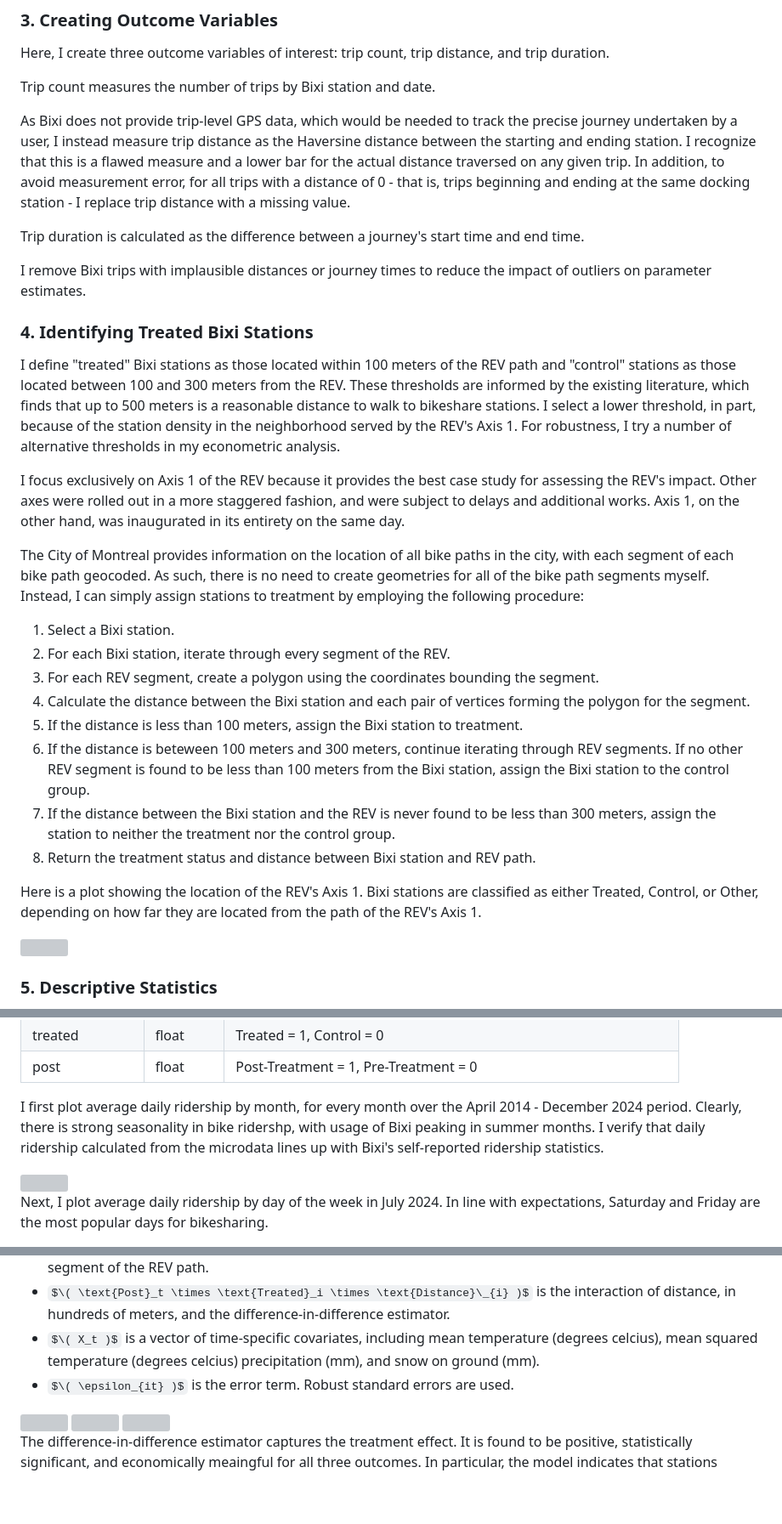
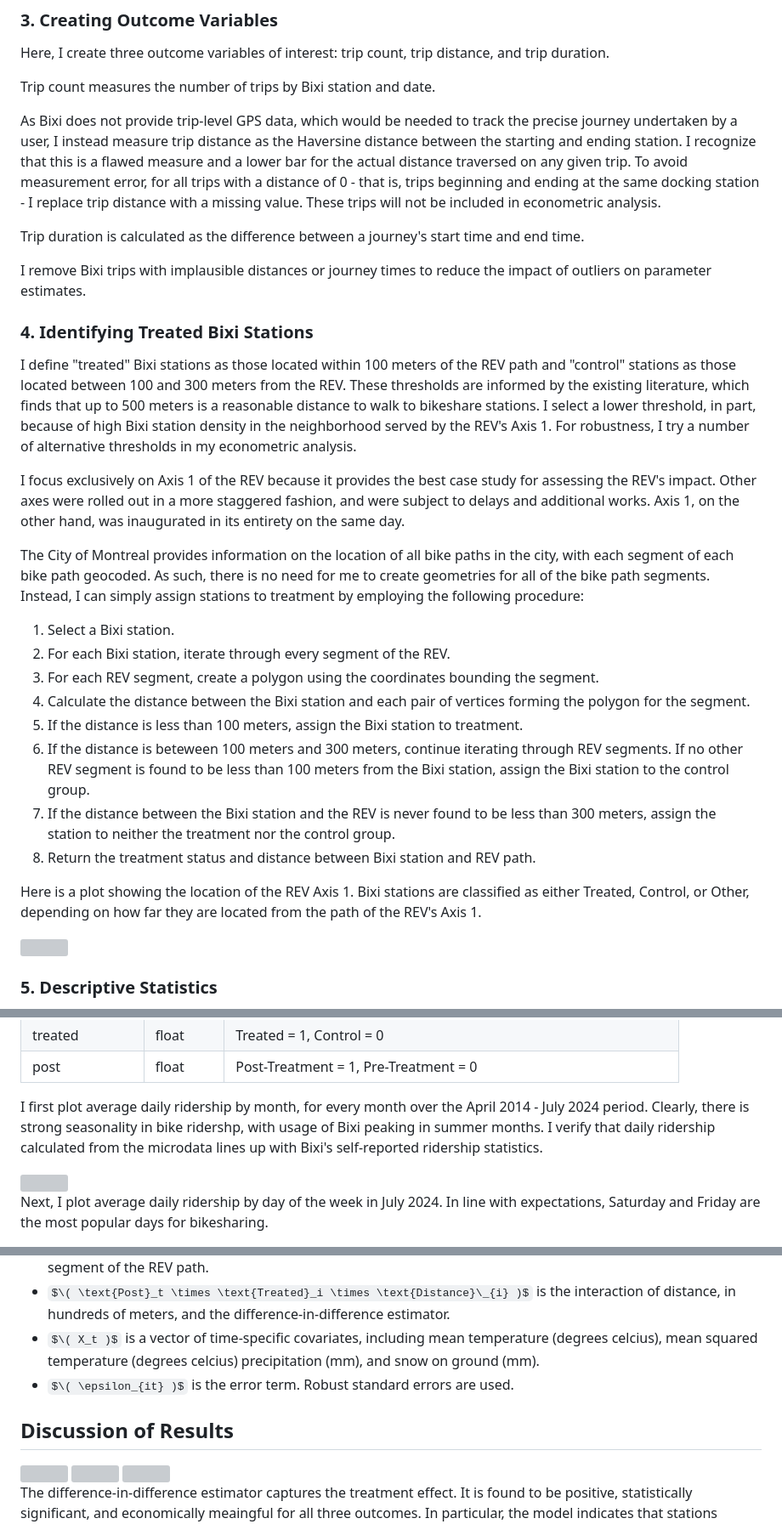
Before and after one commit to robertialenti/Bike-Share, a Markdown page: README.md, 3 parts joined by grey strips. Shown: that part at 85% size. Rendered like a GitHub page; some formulas as TeX source; blank space fills up the shorter version; grey boxes are pictures that could not be loaded.

```diff
--- a/README.md
+++ b/README.md
@@ -35,18 +33,18 @@ Here, I create three outcome variables of interest: trip count, trip distance, a
 
 Trip count measures the number of trips by Bixi station and date.
 
-As Bixi does not provide trip-level GPS data, which would be needed to track the precise journey undertaken by a user, I instead measure trip distance as the Haversine distance between the starting and ending station. I recognize that this is a flawed measure and a lower bar for the actual distance traversed on any given trip. In addition, to avoid measurement error, for all trips with a distance of 0 - that is, trips beginning and ending at the same docking station - I replace trip distance with a missing value.
+As Bixi does not provide trip-level GPS data, which would be needed to track the precise journey undertaken by a user, I instead measure trip distance as the Haversine distance between the starting and ending station. I recognize that this is a flawed measure and a lower bar for the actual distance traversed on any given trip. To avoid measurement error, for all trips with a distance of 0 - that is, trips beginning and ending at the same docking station - I replace trip distance with a missing value. These trips will not be included in econometric analysis.
 
 Trip duration is calculated as the difference between a journey's start time and end time.
 
 I remove Bixi trips with implausible distances or journey times to reduce the impact of outliers on parameter estimates.
 
 ### 4. Identifying Treated Bixi Stations
-I define "treated" Bixi stations as those located within 100 meters of the REV path and "control" stations as those located between 100 and 300 meters from the REV. These thresholds are informed by the existing literature, which finds that up to 500 meters is a reasonable distance to walk to bikeshare stations. I select a lower threshold, in part, because of the station density in the neighborhood served by the REV's Axis 1. For robustness, I try a number of alternative thresholds in my econometric analysis.
+I define "treated" Bixi stations as those located within 100 meters of the REV path and "control" stations as those located between 100 and 300 meters from the REV. These thresholds are informed by the existing literature, which finds that up to 500 meters is a reasonable distance to walk to bikeshare stations. I select a lower threshold, in part, because of high Bixi station density in the neighborhood served by the REV's Axis 1. For robustness, I try a number of alternative thresholds in my econometric analysis.
 
 I focus exclusively on Axis 1 of the REV because it provides the best case study for assessing the REV's impact. Other axes were rolled out in a more staggered fashion, and were subject to delays and additional works. Axis 1, on the other hand, was inaugurated in its entirety on the same day.
 
-The City of Montreal provides information on the location of all bike paths in the city, with each segment of each bike path geocoded. As such, there is no need to create geometries for all of the bike path segments myself. Instead, I can simply assign stations to treatment by employing the following procedure:
+The City of Montreal provides information on the location of all bike paths in the city, with each segment of each bike path geocoded. As such, there is no need for me to create geometries for all of the bike path segments. Instead, I can simply assign stations to treatment by employing the following procedure:
 
 1. Select a Bixi station.
 2. For each Bixi station, iterate through every segment of the REV.
@@ -57,7 +55,7 @@ The City of Montreal provides information on the location of all bike paths in t
 7. If the distance between the Bixi station and the REV is never found to be less than 300 meters, assign the station to neither the treatment nor the control group.
 8. Return the treatment status and distance between Bixi station and REV path.
 
-Here is a plot showing the location of the REV's Axis 1. Bixi stations are classified as either Treated, Control, or Other, depending on how far they are located from the path of the REV's Axis 1.
+Here is a plot showing the location of the REV Axis 1. Bixi stations are classified as either Treated, Control, or Other, depending on how far they are located from the path of the REV's Axis 1.
 
 <img src="https://github.com/robertialenti/Bixi/raw/main/figures/treated_stations.png" width="900" height="500">
 
@@ -82,7 +80,7 @@ At this point, I have all of the variables needed to generate descriptive statis
 | treated | float | Treated = 1, Control = 0 |
 | post | float | Post-Treatment = 1, Pre-Treatment = 0 |
 
-I first plot average daily ridership by month, for every month over the April 2014 - December 2024 period. Clearly, there is strong seasonality in bike ridershp, with usage of Bixi peaking in summer months. I verify that daily ridership calculated from the microdata lines up with Bixi's self-reported ridership statistics.
+I first plot average daily ridership by month, for every month over the April 2014 - July 2024 period. Clearly, there is strong seasonality in bike ridershp, with usage of Bixi peaking in summer months. I verify that daily ridership calculated from the microdata lines up with Bixi's self-reported ridership statistics.
 
 <img src="https://github.com/robertialenti/Bixi/raw/main/figures/average_daily_ridership.png" width="425" height="250">
 
@@ -134,6 +132,8 @@ Where:
 - $\( X_t )$ is a vector of time-specific covariates, including mean temperature (degrees celcius), mean squared temperature (degrees celcius) precipitation (mm), and snow on ground (mm).
 - $\( \epsilon_{it} )$ is the error term. Robust standard errors are used.
 
+## Discussion of Results
+
 <img src="https://github.com/robertialenti/Bixi/raw/main/output/regression_trip_count_sa.png">
 
 <img src="https://github.com/robertialenti/Bixi/raw/main/output/regression_trip_distance_sa.png">
```
Also changed, not shown: other parts of README.md (+7 -7 lines).
